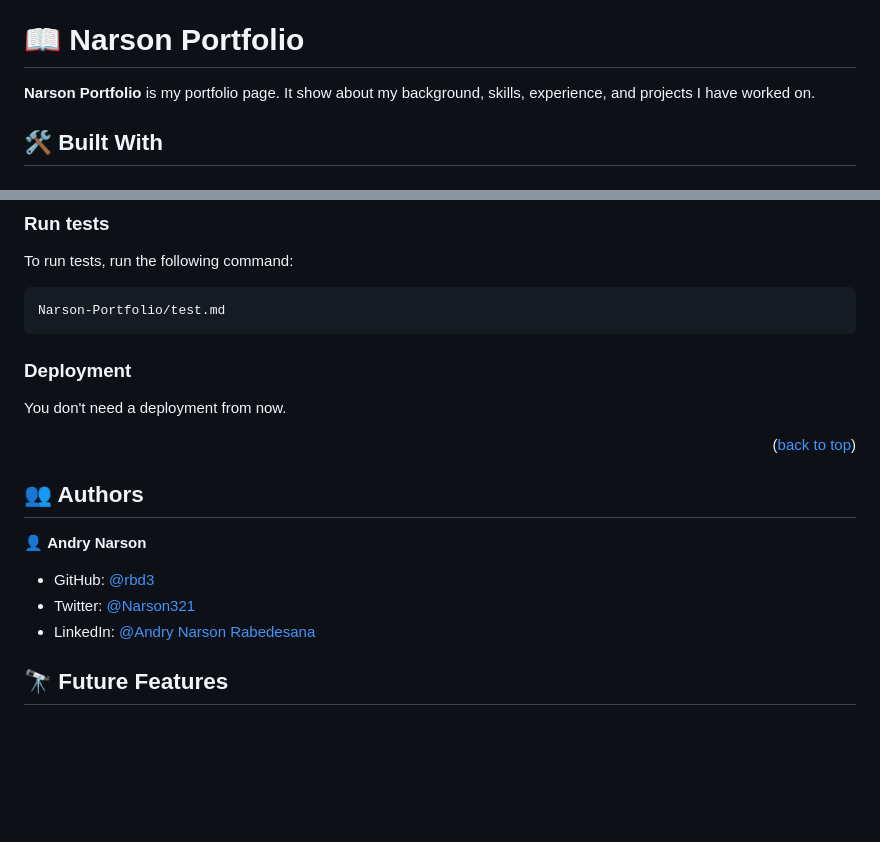
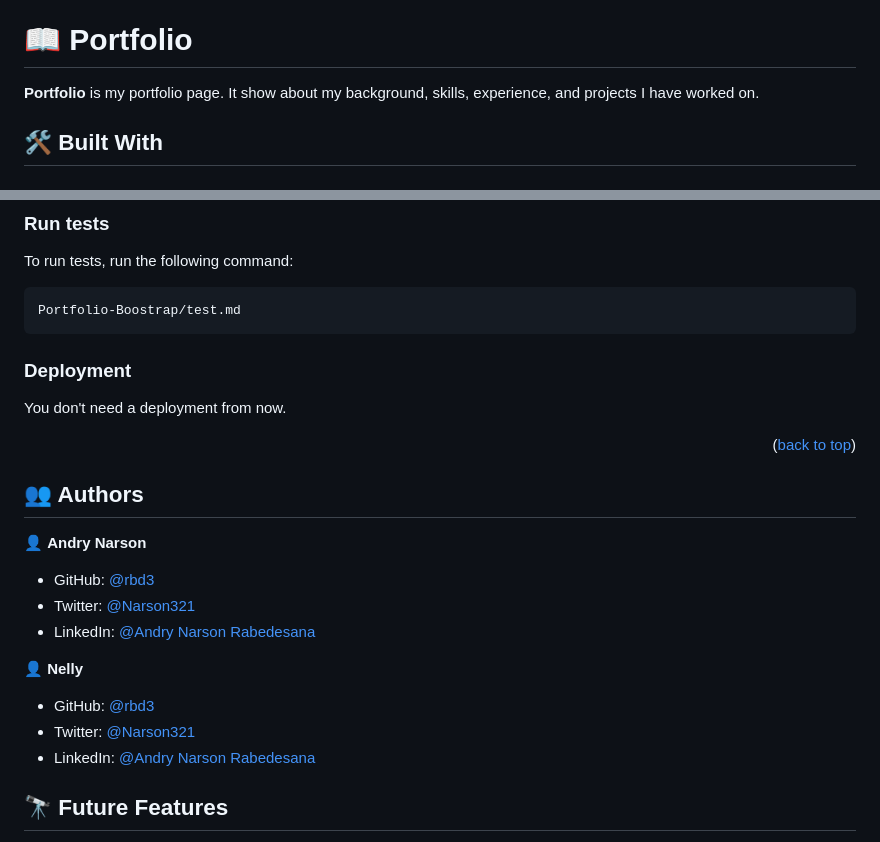
Before and after one commit to rbd3/Portfollio-Boostrap, a Markdown page: README.md, 2 parts joined by grey strips. Rendered like a GitHub page; blank space fills up the shorter version.

````diff
--- a/README.md
+++ b/README.md
@@ -22,9 +22,9 @@
 
 
 
-# 📖 Narson Portfolio <a name="about-project"></a>
+# 📖 Portfolio <a name="about-project"></a>
 
-**Narson Portfolio** is my portfolio page. It show about my background, skills, experience, and projects I have worked on.
+**Portfolio** is my portfolio page. It show about my background, skills, experience, and projects I have worked on.
 ## 🛠 Built With <a name="built-with"></a>
 
 ### Tech Stack <a name="tech-stack"></a>
@@ -91,7 +91,7 @@ To run tests, run the following command:
 
 
 ```sh
-Narson-Portfolio/test.md
+Portfolio-Boostrap/test.md
 ```
 
 ### Deployment
@@ -109,6 +109,12 @@ You don't need a deployment from now.
 - GitHub: [@rbd3](https://github.com/rbd3)
 - Twitter: [@Narson321](https://twitter.com/@Narson321)
 - LinkedIn: [@Andry Narson Rabedesana](https://linkedin.com/in/andry-narson-rabedesana-15b8b4248)
+
+👤 **Nelly**
+
+- GitHub: [@rbd3](https://github.com/)
+- Twitter: [@Narson321](https://twitter.com/)
+- LinkedIn: [@Andry Narson Rabedesana](https://linkedin.com/in/)
 
 
 ## 🔭 Future Features <a name="future-features"></a>
````
